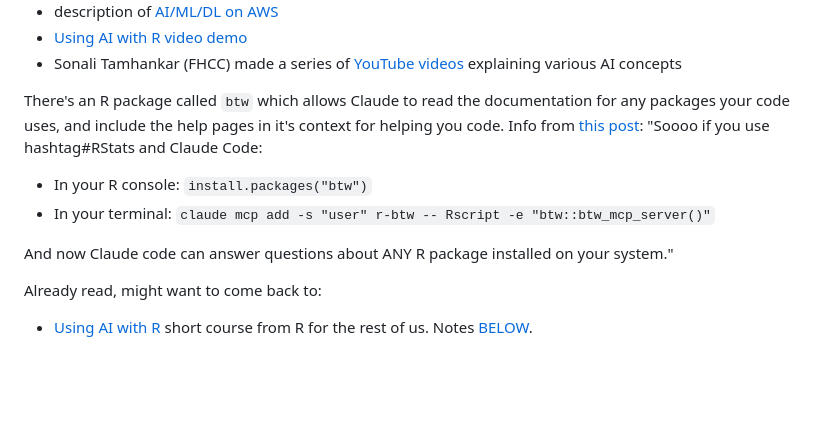
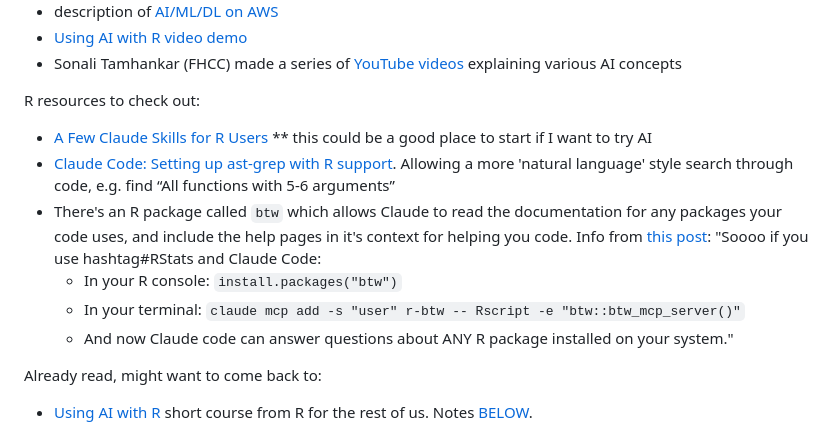
Before and after one commit to jayoung/MalikLab_bioinformaticsResources, a Markdown page: janets_NOTES_forMyself/programming_and_statistics/AI_notes.md, the part around the change. Drawn GitHub-style; blank space fills up the shorter version.

Commit message:
first commit in a while

```diff
--- a/janets_NOTES_forMyself/programming_and_statistics/AI_notes.md
+++ b/janets_NOTES_forMyself/programming_and_statistics/AI_notes.md
@@ -56,14 +56,15 @@ Yet to read/view (may or may not be useful):
 - Sonali Tamhankar (FHCC) made a series of [YouTube videos](https://www.youtube.com/playlist?list=PLlrtwawxw7_MQDM-hEhH0QSQoSIu1niRf) explaining various AI concepts
 
 
-There's an R package called `btw` which allows Claude to read the documentation for any packages your code uses, and include the help pages in it's context for helping you code. Info from [this post](https://www.linkedin.com/posts/sharonmachlis_rstats-genai-activity-7414502094738599937-5pvE/):
+
+R resources to check out:
+- [A Few Claude Skills for R Users](https://rworks.dev/posts/claude-skills-for-r-users/)   ** this could be a good place to start if I want to try AI
+- [Claude Code: Setting up ast-grep with R support](https://emilhvitfeldt.com/post/ast-grep-r-claude-code/). Allowing a more 'natural language' style search through code, e.g. find “All functions with 5-6 arguments”
+- There's an R package called `btw` which allows Claude to read the documentation for any packages your code uses, and include the help pages in it's context for helping you code. Info from [this post](https://www.linkedin.com/posts/sharonmachlis_rstats-genai-activity-7414502094738599937-5pvE/):
 "Soooo if you use hashtag#RStats and Claude Code:
-- In your R console: `install.packages("btw")`
-- In your terminal: `claude mcp add -s "user" r-btw -- Rscript -e "btw::btw_mcp_server()"`
-
-And now Claude code can answer questions about ANY R package installed on your system."
-
-
+    - In your R console: `install.packages("btw")`
+    - In your terminal: `claude mcp add -s "user" r-btw -- Rscript -e "btw::btw_mcp_server()"`
+    - And now Claude code can answer questions about ANY R package installed on your system."
 
 Already read, might want to come back to:
 - [Using AI with R](https://rfortherestofus.com/courses/ai) short course from R for the rest of us. Notes [BELOW](https://github.com/jayoung/MalikLab_bioinformaticsResources/blob/main/janets_NOTES_forMyself/programming_and_statistics/AI_notes.md#using-ai-with-r-notes).
```
